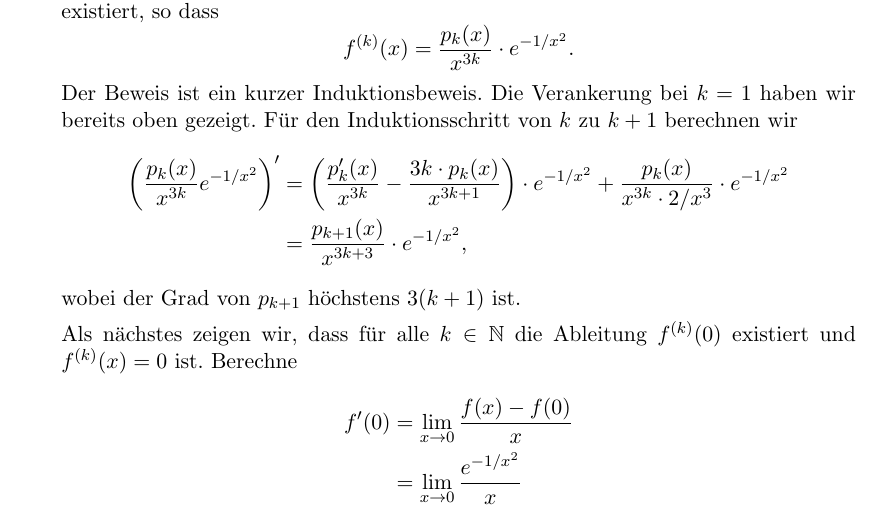
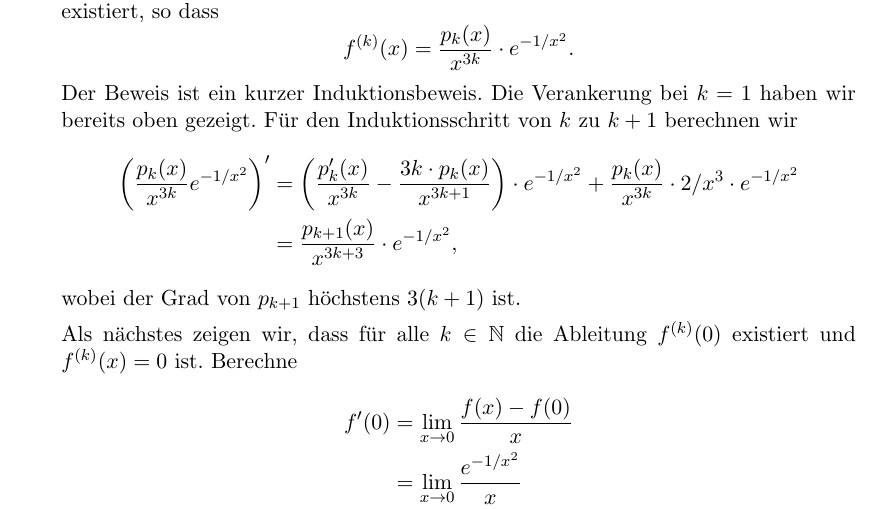
Before and after one commit to raw-bacon/ana1-notes, a LaTeX document (chapter6/chapter6.tex): part of page 5 of 22, cut so that both start at the same text. Compiled offline with pdfLaTeX.

```diff
--- a/chapter6/chapter6.tex
+++ b/chapter6/chapter6.tex
@@ -242,7 +242,7 @@
          \left( \frac{p_k(x)}{x^{3k}} e^{-1/x^2}\right)'
          &= \left( \frac{p_k'(x)}{x^{3k}} - \frac{3k \cdot p_k(x)}{x^{3k+1}} \right)
          \cdot e^{-1/x^2}
-         + \frac{p_k(x)}{x^{3k} \cdot 2/x^3} \cdot e^{-1/x^2}\\
+         + \frac{p_k(x)}{x^{3k}} \cdot 2/x^3 \cdot e^{-1/x^2}\\ % vorher stand die Ableitung von -1/x^2 im Nenner
          &= \frac{p_{k+1}(x)}{x^{3k+3}} \cdot e^{-1/x^2},
       \end{align*}
       wobei der Grad von $p_{k+1}$ höchstens $3(k+1)$ ist.
```
